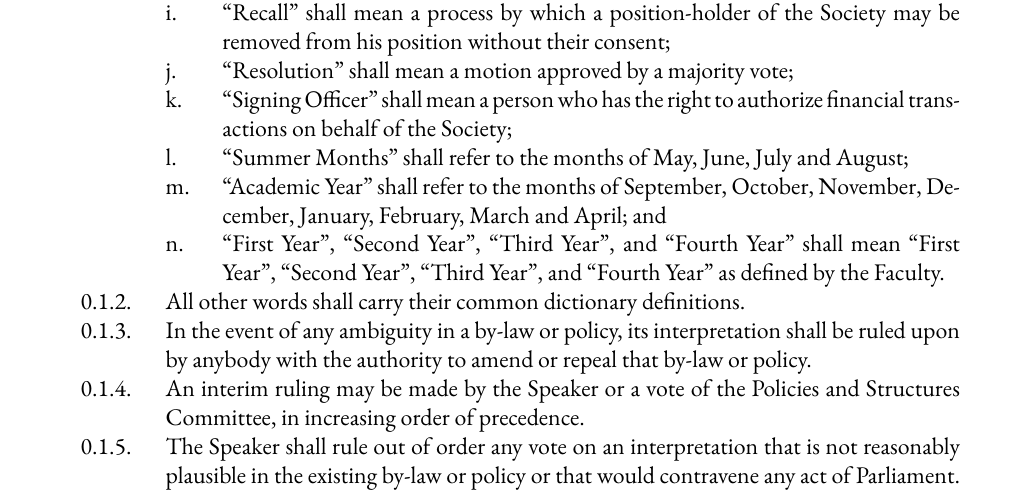
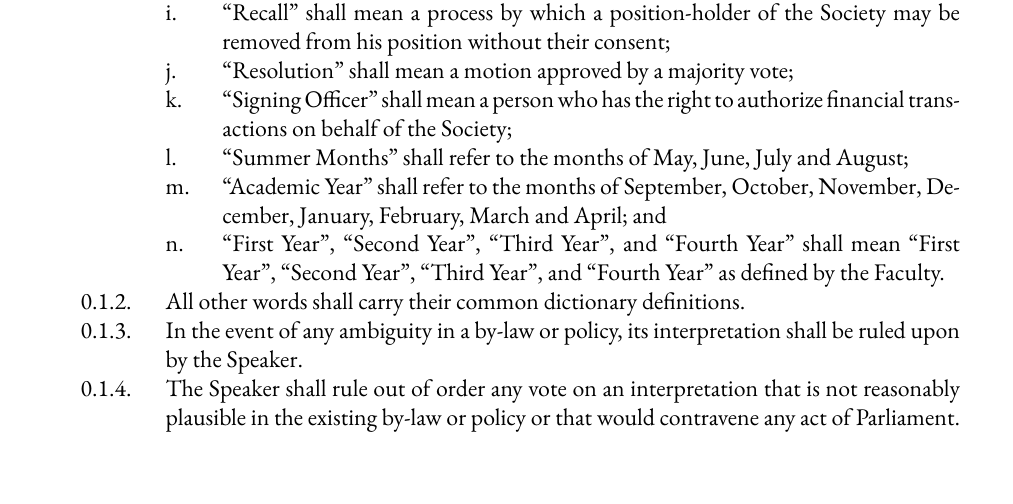
Before and after one commit to skule/bylaws, a LaTeX document (Bylaw 1.tex): part of page 3 of 21, cut so that both start at the same text. Compiled offline with XeLaTeX; a missing font is replaced by an installed copy or a similar font.

Commit message:
Updating Bylaws 1 and 3 as per July 2018 decision

```diff
--- a/Bylaw 1.tex
+++ b/Bylaw 1.tex
@@ -106,8 +106,7 @@ LAST REVISED: \today
 		&&&& ``Academic Year'' shall refer to the months of September, October, November, December, January, February, March and April; and
 		&&&& ``First Year'', ``Second Year'', ``Third Year'', and ``Fourth Year'' shall mean ``First Year'', ``Second Year'', ``Third Year'', and ``Fourth Year'' as defined by the Faculty.
 	&&& All other words shall carry their common dictionary definitions.
-	&&& In the event of any ambiguity in a by-law or policy, its interpretation shall be ruled upon by anybody with the authority to amend or repeal that by-law or policy.
-	&&& An interim ruling may be made by the Speaker or a vote of the Policies and Structures Committee, in increasing order of precedence.
+	&&& In the event of any ambiguity in a by-law or policy, its interpretation shall be ruled upon by the Speaker.
 	&&& The Speaker shall rule out of order any vote on an interpretation that is not reasonably plausible in the existing by-law or policy or that would contravene any act of Parliament.
 	&&& The interpretation and enforcement of Bylaw 3 during Election Periods is the sole jurisdiction of the Chief Returning Officer (with substantive decisions subject to appeal by the process described in Bylaw 3 Chapter 10). The CRO shall consult with the Speaker to ensure fair and consistent interpretations and judgements in accordance with the Bylaws and the principles of fundamental justice.
 \end{easylist}
```
Also changed, not shown: Bylaw 3.tex (+2 -1 lines), Bylaw 1.pdf, Bylaw 3.pdf, Bylaw 1.tex (2 more changed lines).
